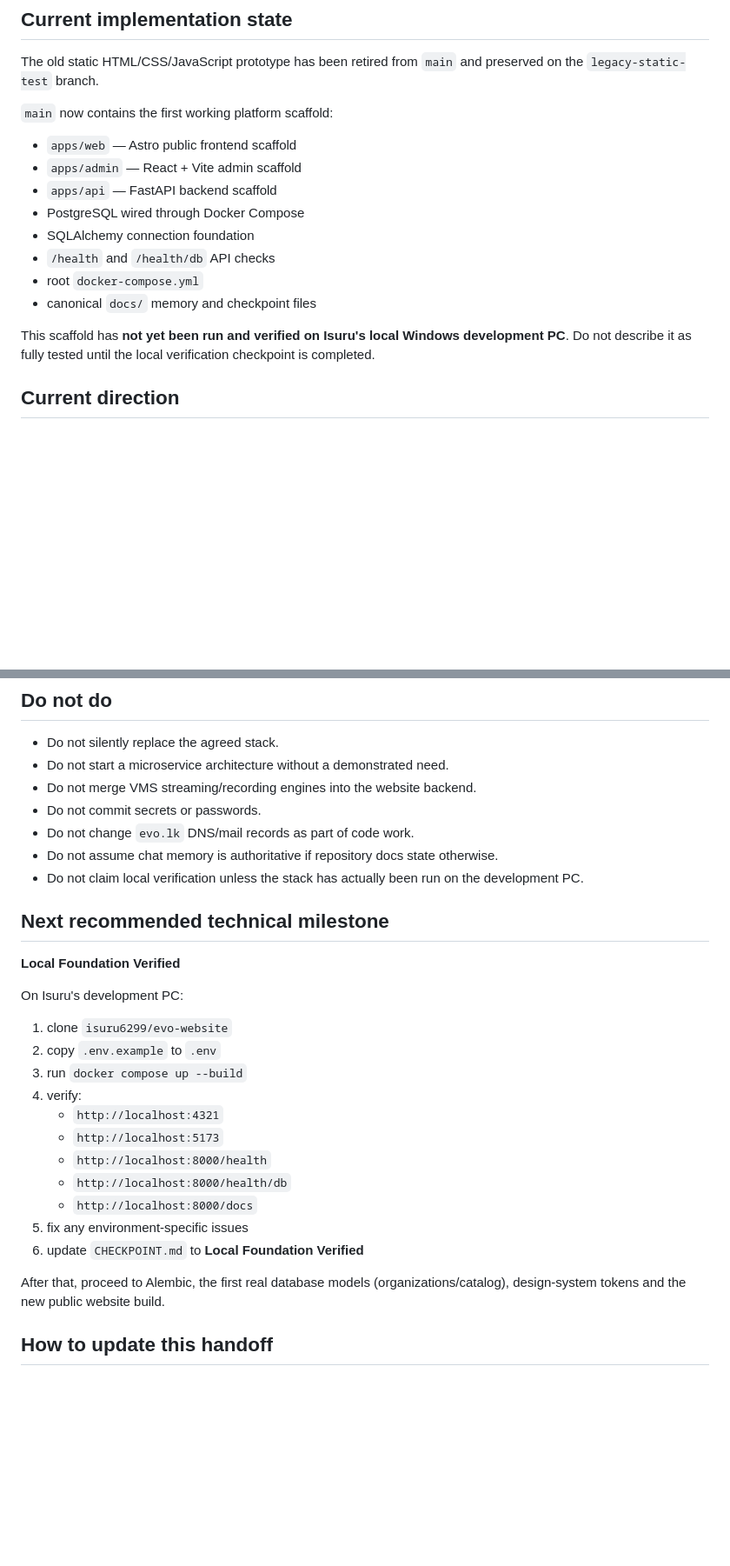
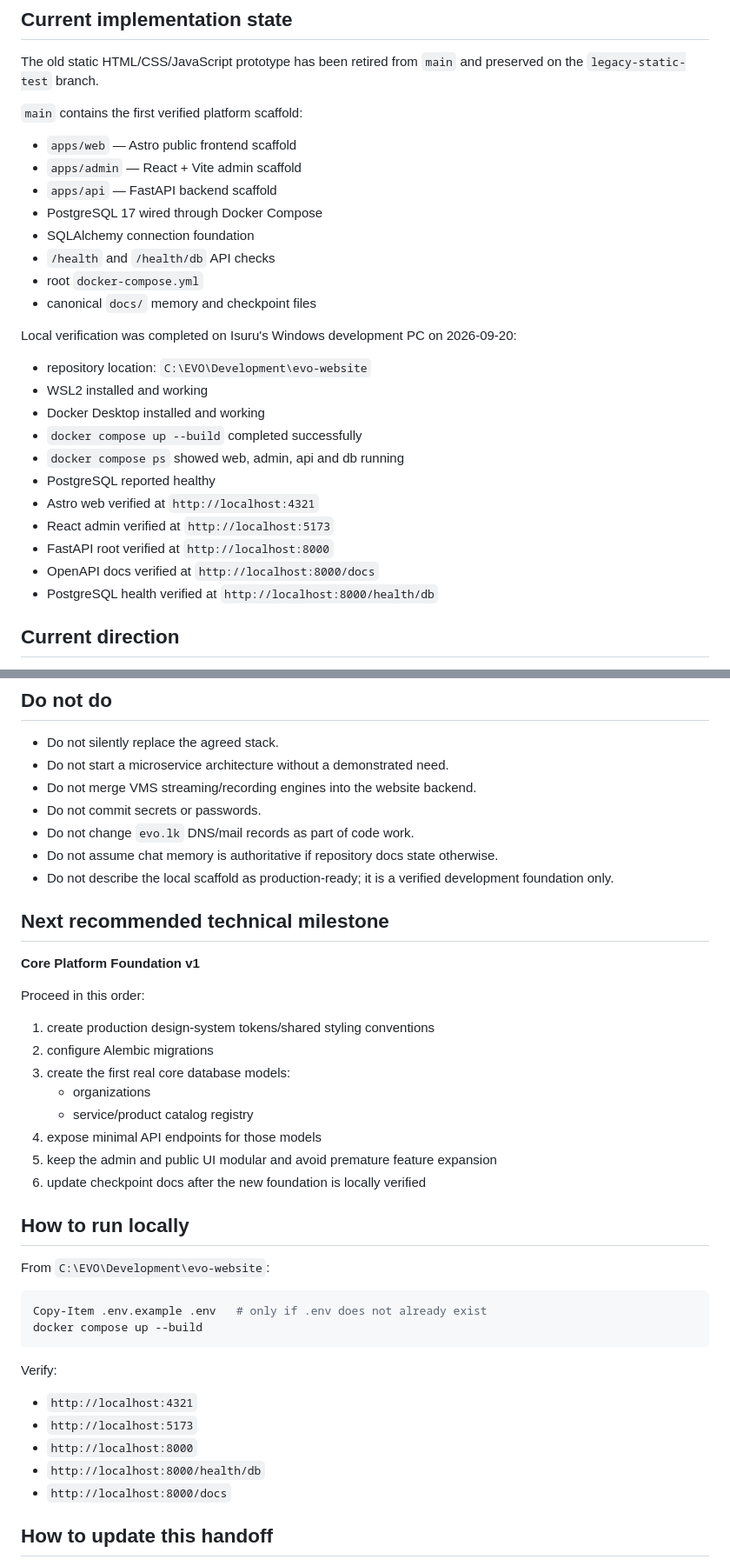
Before and after one commit to isuru6299/evo-website, a Markdown page: docs/CODEX_HANDOFF.md, 2 parts joined by grey strips. Shown at 87% size. GitHub-like rendering; blank space fills up the shorter version.

Commit message:
docs: refresh Codex handoff after local verification

````diff
--- a/docs/CODEX_HANDOFF.md
+++ b/docs/CODEX_HANDOFF.md
@@ -17,17 +17,28 @@ Internal project name: **EVO Digital Platform**
 ## Current implementation state
 The old static HTML/CSS/JavaScript prototype has been retired from `main` and preserved on the `legacy-static-test` branch.
 
-`main` now contains the first working platform scaffold:
+`main` contains the first verified platform scaffold:
 - `apps/web` — Astro public frontend scaffold
 - `apps/admin` — React + Vite admin scaffold
 - `apps/api` — FastAPI backend scaffold
-- PostgreSQL wired through Docker Compose
+- PostgreSQL 17 wired through Docker Compose
 - SQLAlchemy connection foundation
 - `/health` and `/health/db` API checks
 - root `docker-compose.yml`
 - canonical `docs/` memory and checkpoint files
 
-This scaffold has **not yet been run and verified on Isuru's local Windows development PC**. Do not describe it as fully tested until the local verification checkpoint is completed.
+Local verification was completed on Isuru's Windows development PC on 2026-09-20:
+- repository location: `C:\EVO\Development\evo-website`
+- WSL2 installed and working
+- Docker Desktop installed and working
+- `docker compose up --build` completed successfully
+- `docker compose ps` showed web, admin, api and db running
+- PostgreSQL reported healthy
+- Astro web verified at `http://localhost:4321`
+- React admin verified at `http://localhost:5173`
+- FastAPI root verified at `http://localhost:8000`
+- OpenAPI docs verified at `http://localhost:8000/docs`
+- PostgreSQL health verified at `http://localhost:8000/health/db`
 
 ## Current direction
 - Public frontend -> Astro
@@ -72,25 +83,35 @@ For visual website work, the owner prefers section-by-section approval rather th
 - Do not commit secrets or passwords.
 - Do not change `evo.lk` DNS/mail records as part of code work.
 - Do not assume chat memory is authoritative if repository docs state otherwise.
-- Do not claim local verification unless the stack has actually been run on the development PC.
+- Do not describe the local scaffold as production-ready; it is a verified development foundation only.
 
 ## Next recommended technical milestone
-**Local Foundation Verified**
+**Core Platform Foundation v1**
 
-On Isuru's development PC:
-1. clone `isuru6299/evo-website`
-2. copy `.env.example` to `.env`
-3. run `docker compose up --build`
-4. verify:
-   - `http://localhost:4321`
-   - `http://localhost:5173`
-   - `http://localhost:8000/health`
-   - `http://localhost:8000/health/db`
-   - `http://localhost:8000/docs`
-5. fix any environment-specific issues
-6. update `CHECKPOINT.md` to **Local Foundation Verified**
+Proceed in this order:
+1. create production design-system tokens/shared styling conventions
+2. configure Alembic migrations
+3. create the first real core database models:
+   - organizations
+   - service/product catalog registry
+4. expose minimal API endpoints for those models
+5. keep the admin and public UI modular and avoid premature feature expansion
+6. update checkpoint docs after the new foundation is locally verified
 
-After that, proceed to Alembic, the first real database models (organizations/catalog), design-system tokens and the new public website build.
+## How to run locally
+From `C:\EVO\Development\evo-website`:
+
+```powershell
+Copy-Item .env.example .env   # only if .env does not already exist
+docker compose up --build
+```
+
+Verify:
+- `http://localhost:4321`
+- `http://localhost:5173`
+- `http://localhost:8000`
+- `http://localhost:8000/health/db`
+- `http://localhost:8000/docs`
 
 ## How to update this handoff
 Whenever a major milestone is completed, replace the "Current implementation state" and "Next recommended technical milestone" sections so a new AI session can continue without reconstructing history from chat.
````
